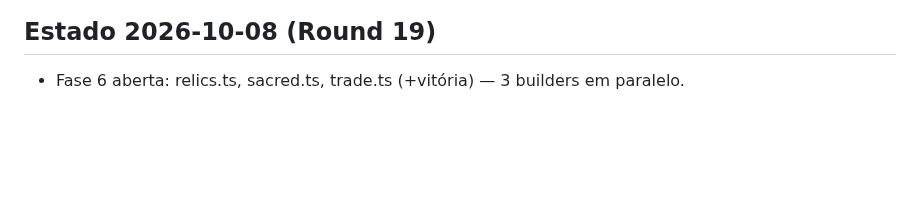
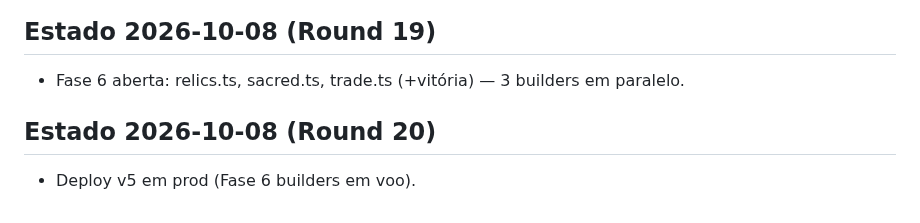
Before and after one commit to guhcostan/throneward, a Markdown page: docs/PROGRESS.md, the part around the change. Rendered like a GitHub page; blank space fills up the shorter version.

Commit message:
PROGRESS: deploy v5

```diff
--- a/docs/PROGRESS.md
+++ b/docs/PROGRESS.md
@@ -108,3 +108,6 @@ spec-units.md atualizado pelo pesquisador (246l, fonte aoe4world/data, 19 VERIFI
 
 ## Estado 2026-10-08 (Round 19)
 - Fase 6 aberta: relics.ts, sacred.ts, trade.ts (+vitória) — 3 builders em paralelo.
+
+## Estado 2026-10-08 (Round 20)
+- Deploy v5 em prod (Fase 6 builders em voo).
```
